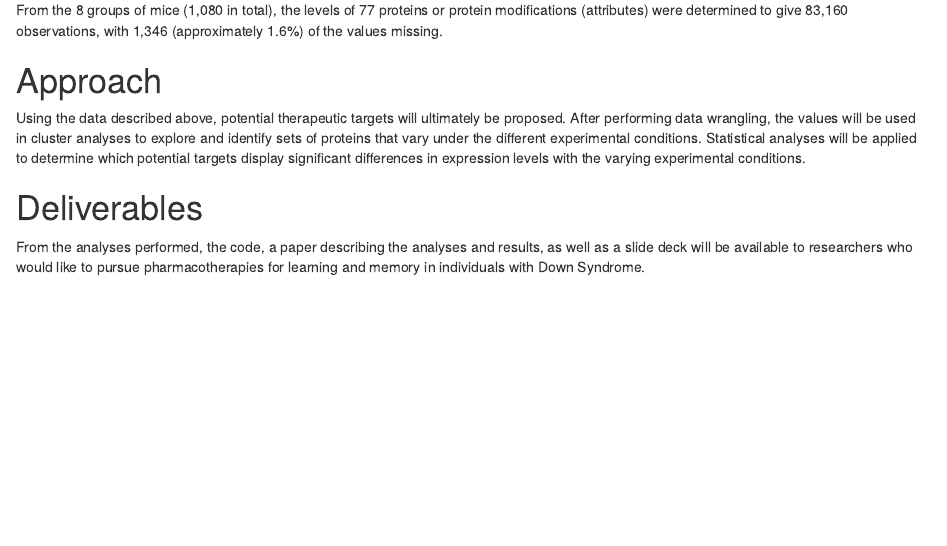
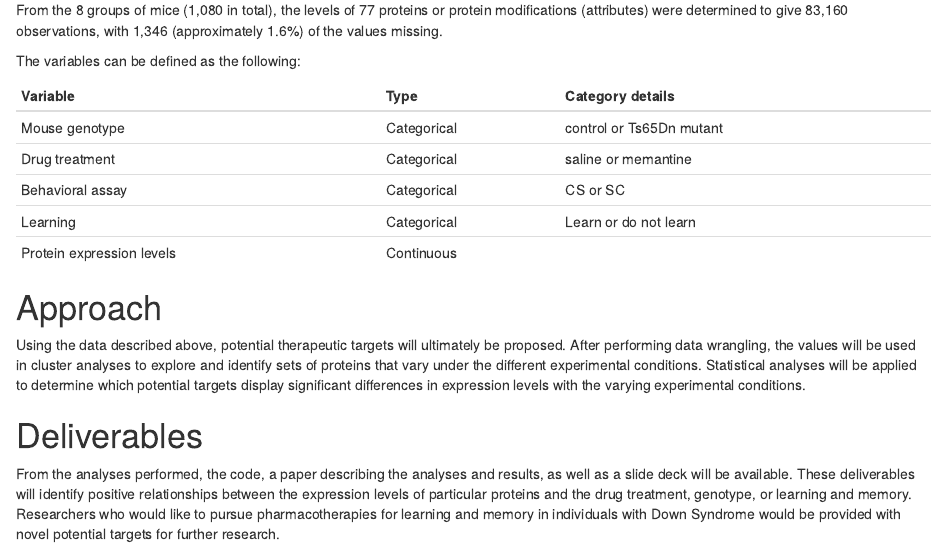
Before and after one commit to ballard-s/Springboard-Project, an R Markdown document (Project proposal.Rmd): the page in a window 1100 px wide, from 980 px down. Rendered offline with R 4.5, knitr and Pandoc, with nearby package versions.

Commit message:
Add files via upload

```diff
--- a/Project proposal.Rmd
+++ b/Project proposal.Rmd
@@ -24,13 +24,23 @@ The dataset includes 8 groups of mice (105-150 mice per group). Wild-type and Ts
 
 | **Mice that learn** | **Mice that do not learn** |
 | :------------------ | :------------------------- |
-| CS WT saline | CS Ts65Dn saline |
-| CS WT memantine | SC WT saline |
-| CS Ts65Dn memantine | SC WT memantine |
-|                  | SC Ts65Dn saline |
-|                 | SC Ts65Dn memantine |
+| CS WT saline        | CS Ts65Dn saline           |
+| CS WT memantine     | SC WT saline               |
+| CS Ts65Dn memantine | SC WT memantine            |
+|                     | SC Ts65Dn saline           |
+|                     | SC Ts65Dn memantine        |
 
 From the 8 groups of mice (1,080 in total), the levels of 77 proteins or protein modifications (attributes) were determined to give 83,160 observations, with 1,346 (approximately 1.6%) of the values missing.
+
+The variables can be defined as the following:
+
+| **Variable**              | **Type**    | **Category details**     |
+| :------------------------ | :---------- | :------------------------|
+| Mouse genotype            | Categorical | control or Ts65Dn mutant |
+| Drug treatment            | Categorical | saline or memantine      |
+| Behavioral assay          | Categorical | CS or SC                 |
+| Learning                  | Categorical | Learn or do not learn    |
+| Protein expression levels | Continuous  |                          |
 
 # Approach
 
@@ -38,4 +48,4 @@ Using the data described above, potential therapeutic targets will ultimately be
 
 # Deliverables
 
-From the analyses performed, the code, a paper describing the analyses and results, as well as a slide deck will be available to researchers who would like to pursue pharmacotherapies for learning and memory in individuals with Down Syndrome.
+From the analyses performed, the code, a paper describing the analyses and results, as well as a slide deck will be available. These deliverables will identify positive relationships between the expression levels of particular proteins and the drug treatment, genotype, or learning and memory. Researchers who would like to pursue pharmacotherapies for learning and memory in individuals with Down Syndrome would be provided with novel potential targets for further research.
```
Also changed, not shown: Project_proposal.html (added).
